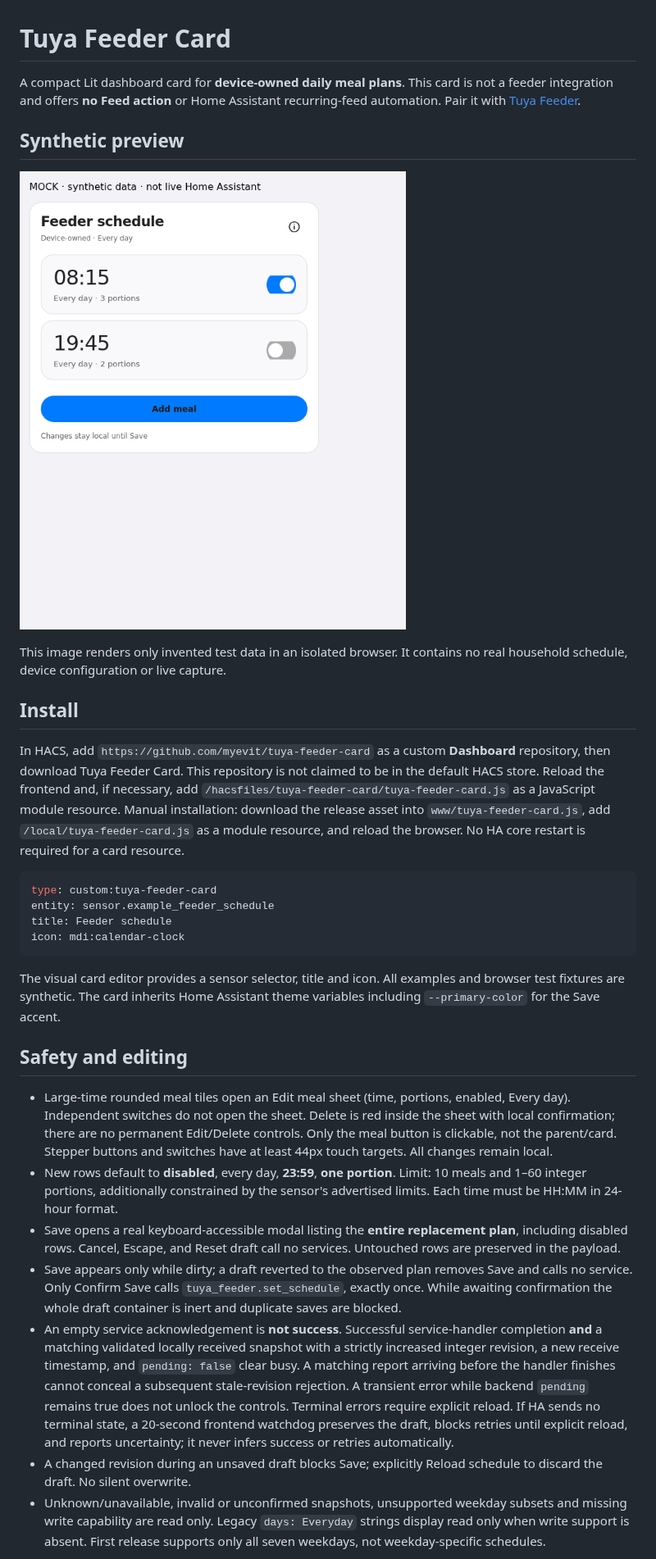
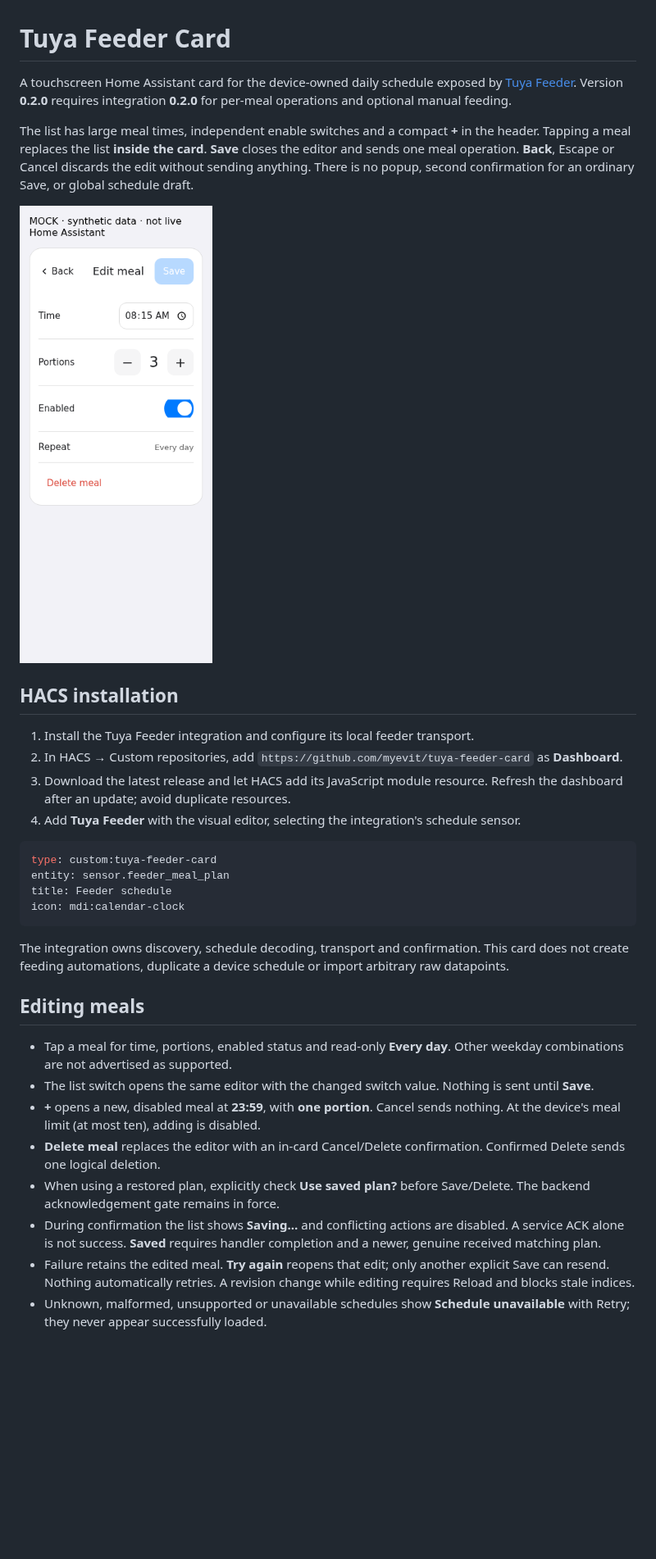
Before and after one commit to myevit/tuya-feeder-card, a Markdown page: README.md, the part around one of its changes. Shown at 82% size. Rendered like a GitHub page; pictures changed too: docs/mock-edit.png (added), docs/mock-wide.png; blank space fills up the shorter version.

Commit message:
feat: in-card per-meal editing and optional manual feeding

````diff
--- a/README.md
+++ b/README.md
@@ -1,33 +1,35 @@
 # Tuya Feeder Card
 
-A compact Lit dashboard card for **device-owned daily meal plans**. This card is not a feeder integration and offers **no Feed action** or Home Assistant recurring-feed automation. Pair it with [Tuya Feeder](https://github.com/myevit/tuya-feeder).
+A touchscreen Home Assistant card for the device-owned daily schedule exposed by [Tuya Feeder](https://github.com/myevit/tuya-feeder). Version **0.2.0** requires integration **0.2.0** for per-meal operations and optional manual feeding.
 
-## Synthetic preview
+The list has large meal times, independent enable switches and a compact **+** in the header. Tapping a meal replaces the list **inside the card**. **Save** closes the editor and sends one meal operation. **Back**, Escape or Cancel discards the edit without sending anything. There is no popup, second confirmation for an ordinary Save, or global schedule draft.
 
-![Synthetic mock feeder schedule card — not a live Home Assistant dashboard](docs/mock-wide.png)
+![Synthetic in-card editor](docs/mock-edit.png)
 
-This image renders only invented test data in an isolated browser. It contains no real household schedule, device configuration or live capture.
+## HACS installation
 
-## Install
-
-In HACS, add `https://github.com/myevit/tuya-feeder-card` as a custom **Dashboard** repository, then download Tuya Feeder Card. This repository is not claimed to be in the default HACS store. Reload the frontend and, if necessary, add `/hacsfiles/tuya-feeder-card/tuya-feeder-card.js` as a JavaScript module resource. Manual installation: download the release asset into `www/tuya-feeder-card.js`, add `/local/tuya-feeder-card.js` as a module resource, and reload the browser. No HA core restart is required for a card resource.
+1. Install the Tuya Feeder integration and configure its local feeder transport.
+2. In HACS → Custom repositories, add `https://github.com/myevit/tuya-feeder-card` as **Dashboard**.
+3. Download the latest release and let HACS add its JavaScript module resource. Refresh the dashboard after an update; avoid duplicate resources.
+4. Add **Tuya Feeder** with the visual editor, selecting the integration's schedule sensor.
 
 ```yaml
 type: custom:tuya-feeder-card
-entity: sensor.example_feeder_schedule
+entity: sensor.feeder_meal_plan
 title: Feeder schedule
 icon: mdi:calendar-clock
 ```
 
-The visual card editor provides a sensor selector, title and icon. All examples and browser test fixtures are synthetic. The card inherits Home Assistant theme variables including `--primary-color` for the Save accent.
+The integration owns discovery, schedule decoding, transport and confirmation. This card does not create feeding automations, duplicate a device schedule or import arbitrary raw datapoints.
 
-## Safety and editing
+## Editing meals
 
-- Large-time rounded meal tiles open an Edit meal sheet (time, portions, enabled, Every day). Independent switches do not open the sheet. Delete is red inside the sheet with local confirmation; there are no permanent Edit/Delete controls. Only the meal button is clickable, not the parent/card. Stepper buttons and switches have at least 44px touch targets. All changes remain local.
-- New rows default to **disabled**, every day, **23:59**, **one portion**. Limit: 10 meals and 1–60 integer portions, additionally constrained by the sensor's advertised limits. Each time must be HH:MM in 24-hour format.
-- Save opens a real keyboard-accessible modal listing the **entire replacement plan**, including disabled rows. Cancel, Escape, and Reset draft call no services. Untouched rows are preserved in the payload.
-- Save appears only while dirty; a draft reverted to the observed plan removes Save and calls no service. Only Confirm Save calls `tuya_feeder.set_schedule`, exactly once. While awaiting confirmation the whole draft container is inert and duplicate saves are blocked.
-- An empty service acknowledgement is **not success**. Successful service-handler completion **and** a matching validated locally received snapshot with a strictly increased integer revision, a new receive timestamp, and `pending: false` clear busy. A matching report arriving before the handler finishes cannot conceal a subsequent stale-revision rejection. A transient error while backend `pending` remains true does not unlock the controls. Terminal errors require explicit reload. If HA sends no terminal state, a 20-second frontend watchdog preserves the draft, blocks retries until explicit reload, and reports uncertainty; it never infers success or retries automatically.
-- A changed revision during an unsaved draft blocks Save; explicitly Reload schedule to discard the draft. No silent overwrite.
-- Unknown/unavailable, invalid or unconfirmed snapshots, unsupported weekday subsets and missing write capability are read only. Legacy `days: Everyday` strings display read only when write support is absent. First release supports only all seven weekdays, not weekday-specific schedules.
+- Tap a meal for time, portions, enabled status and read-only **Every day**. Other weekday combinations are not advertised as supported.
+- The list switch opens the same editor with the changed switch value. Nothing is sent until **Save**.
+- **+** opens a new, disabled meal at **23:59**, with **one portion**. Cancel sends nothing. At the device's meal limit (at most ten), adding is disabled.
+- **Delete meal** replaces the editor with an in-card Cancel/Delete confirmation. Confirmed Delete sends one logical deletion.
+- When using a restored plan, explicitly check **Use saved plan?** before Save/Delete. The backend acknowledgement gate remains in force.
+- During confirmation the list shows **Saving…** and conflicting actions are disabled. A service ACK alone is not success. **Saved** requires handler completion and a newer, genuine received matching plan.
+- Failure retains the edited meal. **Try again** reopens that edit; only another explicit Save can resend. Nothing automatically retries. A revision change while editing requires Reload and blocks stale indices.
+- Unknown, malformed, unsupported or unavailable schedules show **Schedule unavailable** with Retry; they never appear successfully loaded.
 
````
Also changed, not shown: other parts of README.md (+75 -15 lines), docs/mock-mobile.png, docs/mock-sheet.png (deleted), 12 other files.
